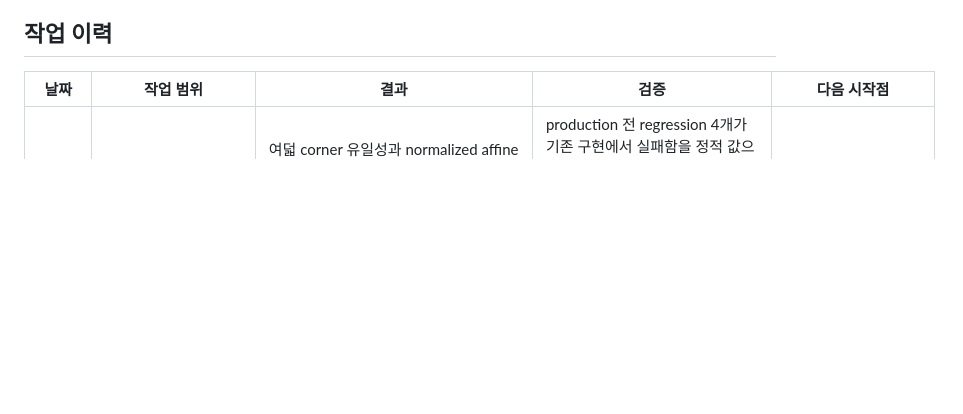
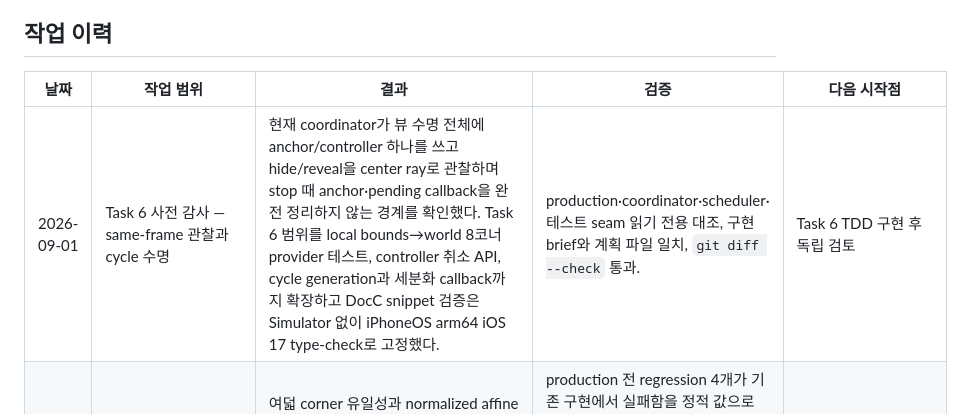
Before and after one commit to eunseo-com/2026TechMap_tutorial, a Markdown page: docs/WORK_LOG.md, the part around the change. GitHub-like rendering; blank space fills up the shorter version.

Commit message:
Clarify same-frame cycle integration

```diff
--- a/docs/WORK_LOG.md
+++ b/docs/WORK_LOG.md
@@ -48,6 +48,7 @@
 
 | 날짜 | 작업 범위 | 결과 | 검증 | 다음 시작점 |
 | --- | --- | --- | --- | --- |
+| 2026-09-01 | Task 6 사전 감사 — same-frame 관찰과 cycle 수명 | 현재 coordinator가 뷰 수명 전체에 anchor/controller 하나를 쓰고 hide/reveal을 center ray로 관찰하며 stop 때 anchor·pending callback을 완전 정리하지 않는 경계를 확인했다. Task 6 범위를 local bounds→world 8코너 provider 테스트, controller 취소 API, cycle generation과 세분화 callback까지 확장하고 DocC snippet 검증은 Simulator 없이 iPhoneOS arm64 iOS 17 type-check로 고정했다. | production·coordinator·scheduler·테스트 seam 읽기 전용 대조, 구현 brief와 계획 파일 일치, `git diff --check` 통과. | Task 6 TDD 구현 후 독립 검토 |
 | 2026-09-01 | Task 5 검토 보수 1차 — 실제 3D corner·정확한 3cm/15° 경계 | 여덟 corner 유일성과 normalized affine rank 3을 AABB 검사 앞에 추가해 회전된 평면·중복 corner를 거절한다. 가림은 덧셈 반올림이 아닌 유한한 거리 차가 3cm보다 큰지로 판정하고, 회전은 cosine에 임의 허용오차를 더하지 않는다. Task 4의 0.18m·0.90m·floor region·retry와 이후 스캔 설계는 변경하지 않았다. | production 전 regression 4개가 기존 구현에서 실패함을 정적 값으로 확인. RED 상태 bundle과 수정 뒤 fresh bundle이 generic iOS Simulator `build-for-testing`에서 각각 exit 0·`TEST BUILD SUCCEEDED`; focused 정적 35개·전체 정적 158개. Simulator/XCTest runtime은 실행하지 않아 assertion은 `실행 검증 대기`. L-20260901-132~134. | Task 6 — coordinator를 same-frame 5점 observation과 bounded retry에 연결 |
 | 2026-09-01 | Chapter 2 실제 스캔 시각 피드백 설계 보강 | 스캔 중 실제 scene-understanding mesh만 표시하고, mesh/floor 진행·one-shot 준비 완료·유효 표면 marker를 분리했다. 가짜 물체 semantic label은 만들지 않으며 Reduce Motion에서는 sweep/pulse 대신 정적 상태를 사용하고 Chapter 3 진입 때 mesh 디버그 표시를 제거하도록 Task 7·DocC 계약에 반영했다. | 승인된 사용자 요구를 설계·계획·수용 목록에 동기화하고 `git diff --check` 통과. 구현·실제 mesh 시각 일치는 Task 7 및 `실기기 대기`. | Task 6 뒤 Task 7에서 스캔 피드백과 챕터 연결 구현 |
 | 2026-09-01 | Task 5 — view-space 5점 가림·재발견 순수 정책 | 보정된 world bounds의 여덟 모서리와 현재 camera right/up support를 사용해 중심·상·하·좌·우 5점을 80% inset으로 만든다. strict 3cm sample 분류, all-valid·중심 포함 4/5의 unique frame 두 관찰 hide, 60 frame/1.5초 종료, 두 번째 hide pose 기준 15cm/15° movement latch, all-valid·중심 포함 3/5의 unique frame 두 관찰 one-shot reveal을 추가했다. 기존 0.18m·0.90m·floor region·retry 계약은 유지하고, 현재 coordinator의 한 점 입력은 Task 6 전환용 호환 경계로만 남겼다. | 새 타입 부재 RED는 fresh generic iOS Simulator `build-for-testing` exit 65·`TEST BUILD FAILED`. 커밋 전 fresh 전체 source+test bundle은 `/tmp/piggyescape-task5-final-compile-20260901`에서 exit 0·`TEST BUILD SUCCEEDED`, app/test arm64+x86_64 compile. focused 정적 31개·전체 정적 154개이며 Simulator/runtime assertion은 사용자 요청에 따라 실행하지 않아 `실행 검증 대기`. L-20260901-127~131. | Task 6 — coordinator를 same-frame 5점 observation과 bounded retry에 연결 |
```
Also changed, not shown: 1 other file.
